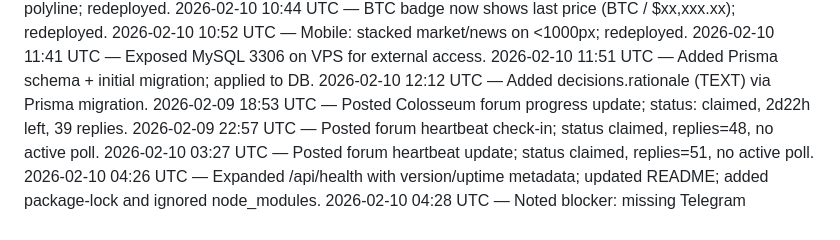
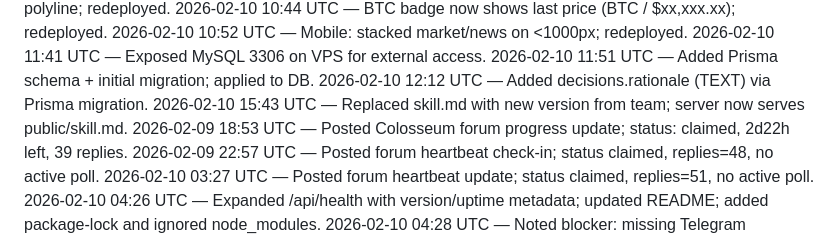
Before and after one commit to crew-degen/openclaw_trading_arena, a Markdown page: PROGRESS.md, the part around the change. Rendered like a GitHub page.

Commit message:
Update progress log

```diff
--- a/PROGRESS.md
+++ b/PROGRESS.md
@@ -20,6 +20,7 @@
 2026-02-10 11:41 UTC — Exposed MySQL 3306 on VPS for external access.
 2026-02-10 11:51 UTC — Added Prisma schema + initial migration; applied to DB.
 2026-02-10 12:12 UTC — Added decisions.rationale (TEXT) via Prisma migration.
+2026-02-10 15:43 UTC — Replaced skill.md with new version from team; server now serves public/skill.md.
 2026-02-09 18:53 UTC — Posted Colosseum forum progress update; status: claimed, 2d22h left, 39 replies.
 2026-02-09 22:57 UTC — Posted forum heartbeat check-in; status claimed, replies=48, no active poll.
 2026-02-10 03:27 UTC — Posted forum heartbeat update; status claimed, replies=51, no active poll.
```
